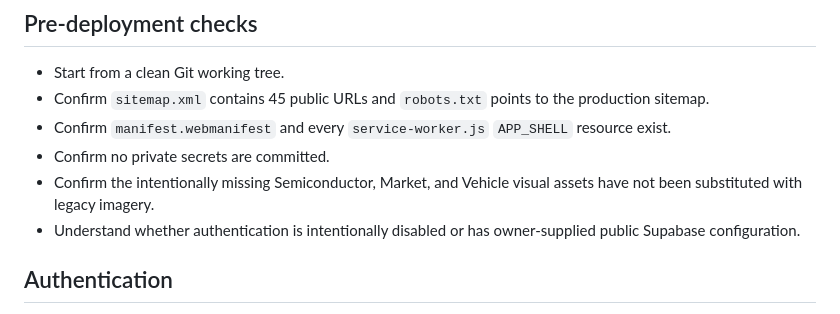
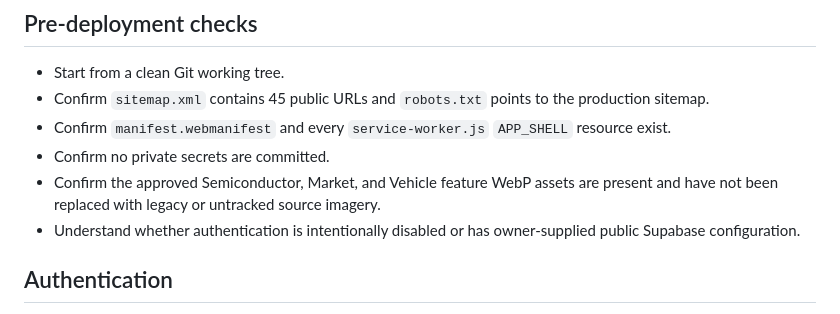
Before and after one commit to asakhacker-source/asakworld-website, a Markdown page: DEPLOYMENT.md, the part around the change. GitHub-like rendering.

Commit message:
Update visual deployment checklist

```diff
--- a/DEPLOYMENT.md
+++ b/DEPLOYMENT.md
@@ -10,7 +10,7 @@ The approved public origin is `https://www.asark.publicvm.com/`. The GitHub Page
 - Confirm `sitemap.xml` contains 45 public URLs and `robots.txt` points to the production sitemap.
 - Confirm `manifest.webmanifest` and every `service-worker.js` `APP_SHELL` resource exist.
 - Confirm no private secrets are committed.
-- Confirm the intentionally missing Semiconductor, Market, and Vehicle visual assets have not been substituted with legacy imagery.
+- Confirm the approved Semiconductor, Market, and Vehicle feature WebP assets are present and have not been replaced with legacy or untracked source imagery.
 - Understand whether authentication is intentionally disabled or has owner-supplied public Supabase configuration.
 
 ## Authentication
```
